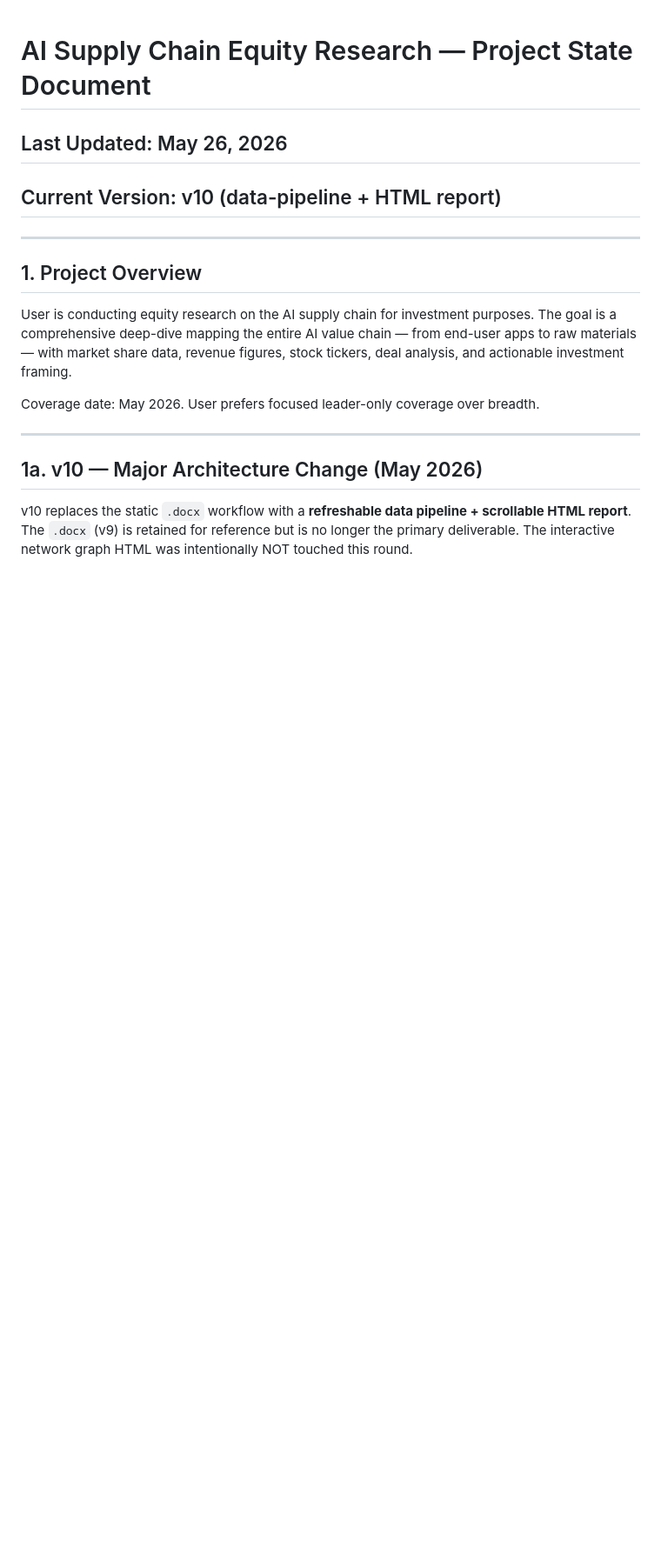
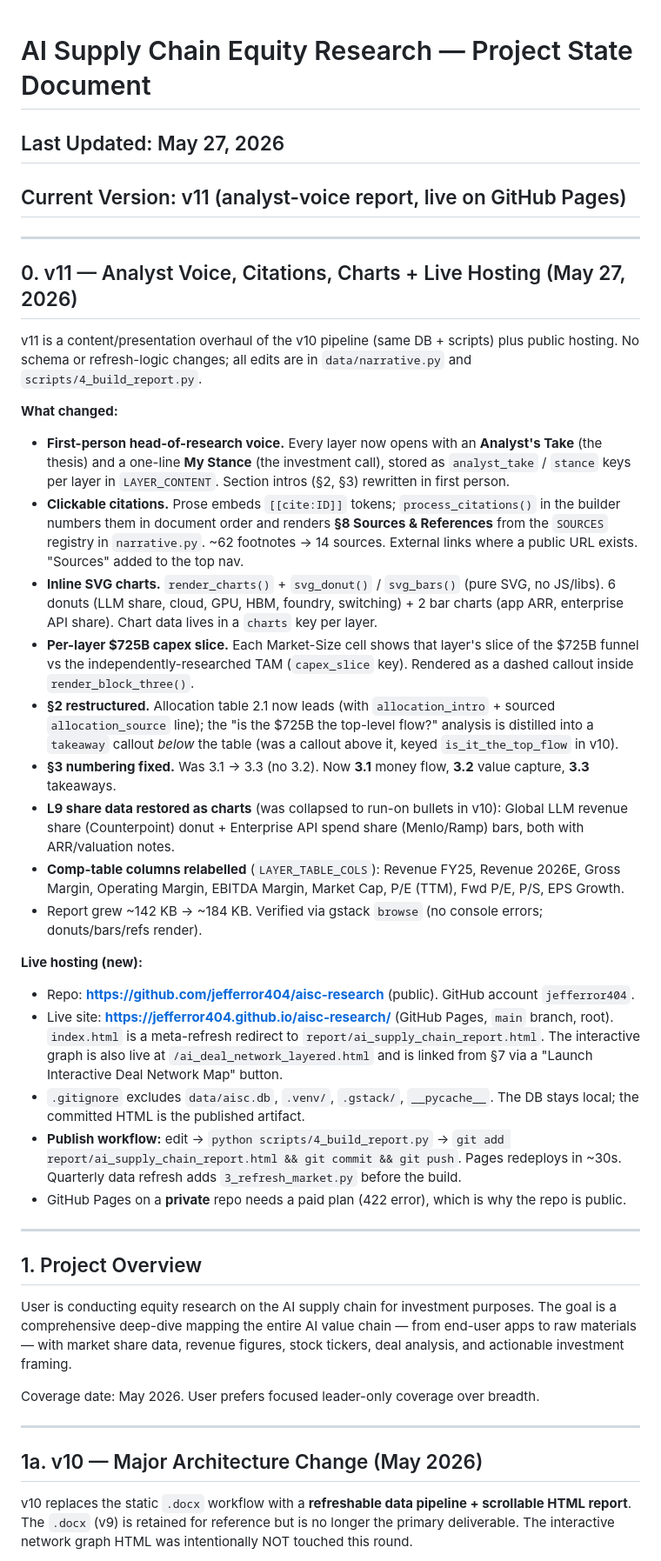
Before and after one commit to jefferror404/aisc-research, a Markdown page: PROJECT_STATE_DOCUMENT.md, the part around one of its changes. Shown at 87% size. GitHub-like rendering; blank space fills up the shorter version.

Commit message:
Update PROJECT_STATE_DOCUMENT to v11 (analyst voice, citations, charts, live hosting)

```diff
--- a/PROJECT_STATE_DOCUMENT.md
+++ b/PROJECT_STATE_DOCUMENT.md
@@ -1,6 +1,30 @@
 # AI Supply Chain Equity Research — Project State Document
-## Last Updated: May 26, 2026
-## Current Version: v10 (data-pipeline + HTML report)
+## Last Updated: May 27, 2026
+## Current Version: v11 (analyst-voice report, live on GitHub Pages)
+
+---
+
+## 0. v11 — Analyst Voice, Citations, Charts + Live Hosting (May 27, 2026)
+
+v11 is a content/presentation overhaul of the v10 pipeline (same DB + scripts) plus public hosting. No schema or refresh-logic changes; all edits are in `data/narrative.py` and `scripts/4_build_report.py`.
+
+**What changed:**
+- **First-person head-of-research voice.** Every layer now opens with an **Analyst's Take** (the thesis) and a one-line **My Stance** (the investment call), stored as `analyst_take` / `stance` keys per layer in `LAYER_CONTENT`. Section intros (§2, §3) rewritten in first person.
+- **Clickable citations.** Prose embeds `[[cite:ID]]` tokens; `process_citations()` in the builder numbers them in document order and renders **§8 Sources & References** from the `SOURCES` registry in `narrative.py`. ~62 footnotes → 14 sources. External links where a public URL exists. "Sources" added to the top nav.
+- **Inline SVG charts.** `render_charts()` + `svg_donut()` / `svg_bars()` (pure SVG, no JS/libs). 6 donuts (LLM share, cloud, GPU, HBM, foundry, switching) + 2 bar charts (app ARR, enterprise API share). Chart data lives in a `charts` key per layer.
+- **Per-layer $725B capex slice.** Each Market-Size cell shows that layer's slice of the $725B funnel vs the independently-researched TAM (`capex_slice` key). Rendered as a dashed callout inside `render_block_three()`.
+- **§2 restructured.** Allocation table 2.1 now leads (with `allocation_intro` + sourced `allocation_source` line); the "is the $725B the top-level flow?" analysis is distilled into a `takeaway` callout *below* the table (was a callout above it, keyed `is_it_the_top_flow` in v10).
+- **§3 numbering fixed.** Was 3.1 → 3.3 (no 3.2). Now **3.1** money flow, **3.2** value capture, **3.3** takeaways.
+- **L9 share data restored as charts** (was collapsed to run-on bullets in v10): Global LLM revenue share (Counterpoint) donut + Enterprise API spend share (Menlo/Ramp) bars, both with ARR/valuation notes.
+- **Comp-table columns relabelled** (`LAYER_TABLE_COLS`): Revenue FY25, Revenue 2026E, Gross Margin, Operating Margin, EBITDA Margin, Market Cap, P/E (TTM), Fwd P/E, P/S, EPS Growth.
+- Report grew ~142 KB → ~184 KB. Verified via gstack `browse` (no console errors; donuts/bars/refs render).
+
+**Live hosting (new):**
+- Repo: **https://github.com/jefferror404/aisc-research** (public). GitHub account `jefferror404`.
+- Live site: **https://jefferror404.github.io/aisc-research/** (GitHub Pages, `main` branch, root). `index.html` is a meta-refresh redirect to `report/ai_supply_chain_report.html`. The interactive graph is also live at `/ai_deal_network_layered.html` and is linked from §7 via a "Launch Interactive Deal Network Map" button.
+- `.gitignore` excludes `data/aisc.db`, `.venv/`, `.gstack/`, `__pycache__`. The DB stays local; the committed HTML is the published artifact.
+- **Publish workflow:** edit → `python scripts/4_build_report.py` → `git add report/ai_supply_chain_report.html && git commit && git push`. Pages redeploys in ~30s. Quarterly data refresh adds `3_refresh_market.py` before the build.
+- GitHub Pages on a **private** repo needs a paid plan (422 error), which is why the repo is public.
 
 ---
 
```
Also changed, not shown: other parts of PROJECT_STATE_DOCUMENT.md (+17 -1 lines).
